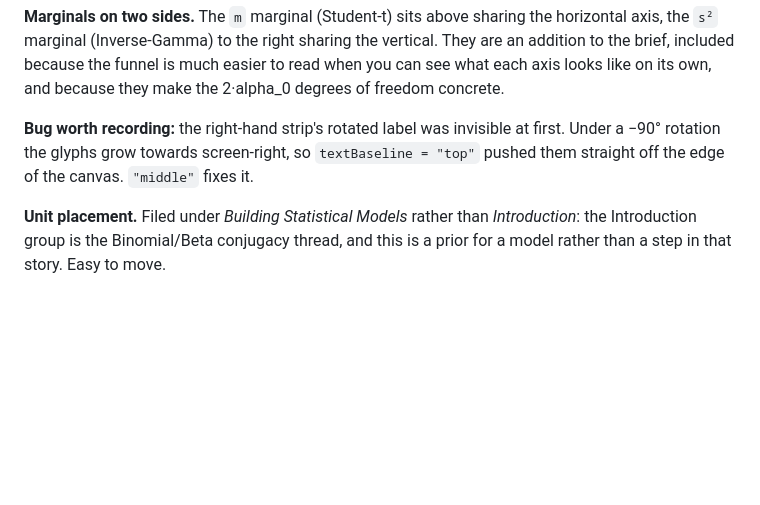
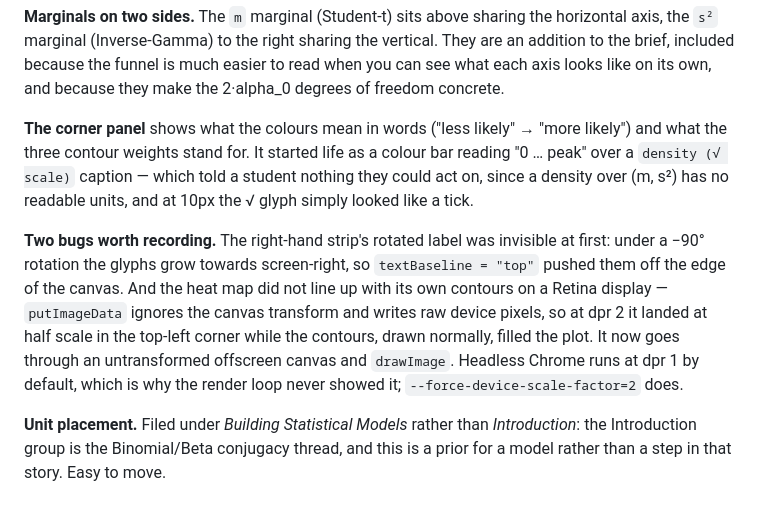
Before and after one commit to cscheffler/cscheffler.github.io, a Markdown page: statistics-widgets/normal-inverse-gamma/brief.md, the part around the change. GitHub-like rendering; blank space fills up the shorter version.

Commit message:
Update to NIG widget.

```diff
--- a/statistics-widgets/normal-inverse-gamma/brief.md
+++ b/statistics-widgets/normal-inverse-gamma/brief.md
@@ -65,9 +65,18 @@ flat colour. The equivalent in matplotlib is `norm=PowerNorm(0.5)`; the colour b
 included because the funnel is much easier to read when you can see what each axis looks like on its
 own, and because they make the 2·alpha_0 degrees of freedom concrete.
 
-**Bug worth recording:** the right-hand strip's rotated label was invisible at first. Under a −90°
-rotation the glyphs grow towards screen-right, so `textBaseline = "top"` pushed them straight off
-the edge of the canvas. `"middle"` fixes it.
+**The corner panel** shows what the colours mean in words ("less likely" → "more likely") and what
+the three contour weights stand for. It started life as a colour bar reading "0 … peak" over a
+`density (√ scale)` caption — which told a student nothing they could act on, since a density over
+(m, s²) has no readable units, and at 10px the √ glyph simply looked like a tick.
+
+**Two bugs worth recording.** The right-hand strip's rotated label was invisible at first: under a
+−90° rotation the glyphs grow towards screen-right, so `textBaseline = "top"` pushed them off the
+edge of the canvas. And the heat map did not line up with its own contours on a Retina display —
+`putImageData` ignores the canvas transform and writes raw device pixels, so at dpr 2 it landed at
+half scale in the top-left corner while the contours, drawn normally, filled the plot. It now goes
+through an untransformed offscreen canvas and `drawImage`. Headless Chrome runs at dpr 1 by default,
+which is why the render loop never showed it; `--force-device-scale-factor=2` does.
 
 **Unit placement.** Filed under *Building Statistical Models* rather than *Introduction*: the
 Introduction group is the Binomial/Beta conjugacy thread, and this is a prior for a model rather
```
